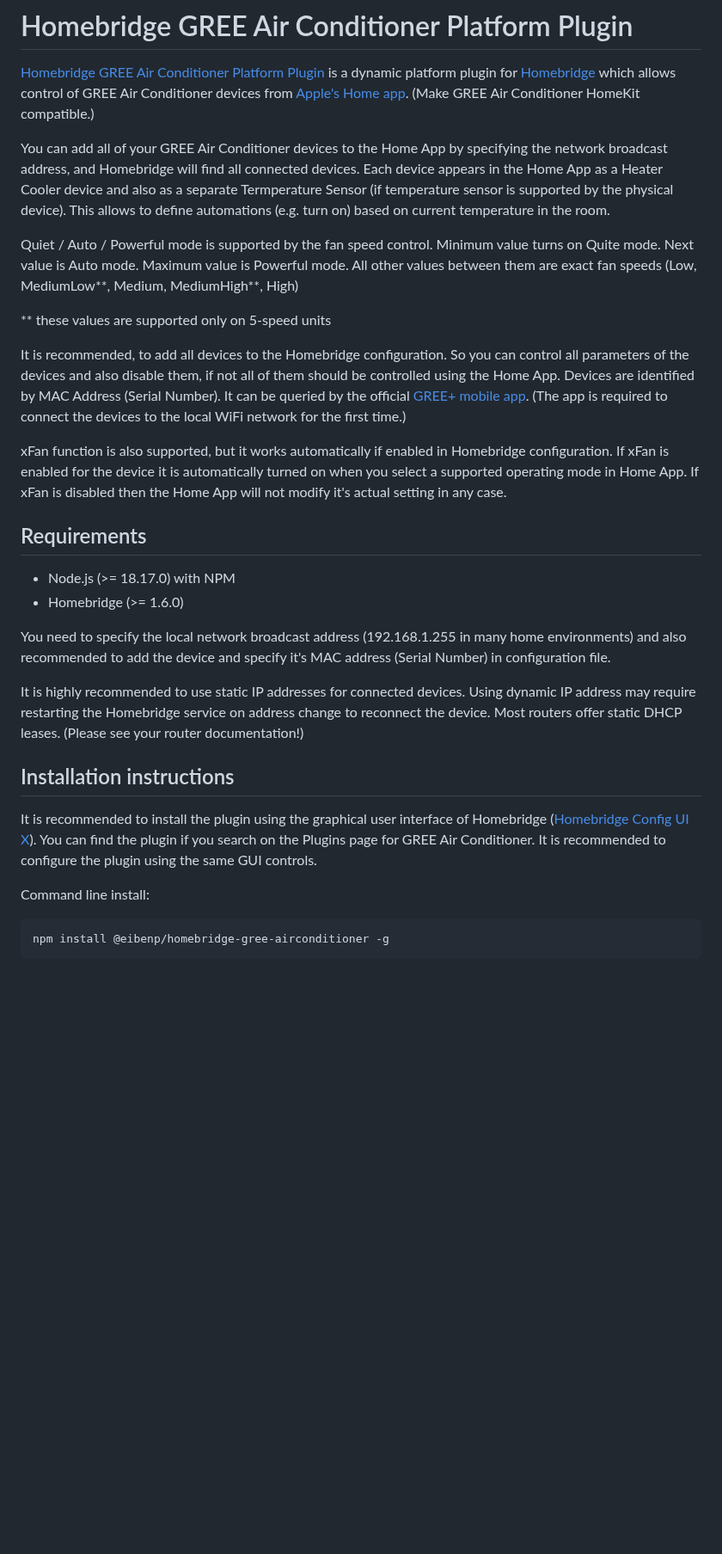
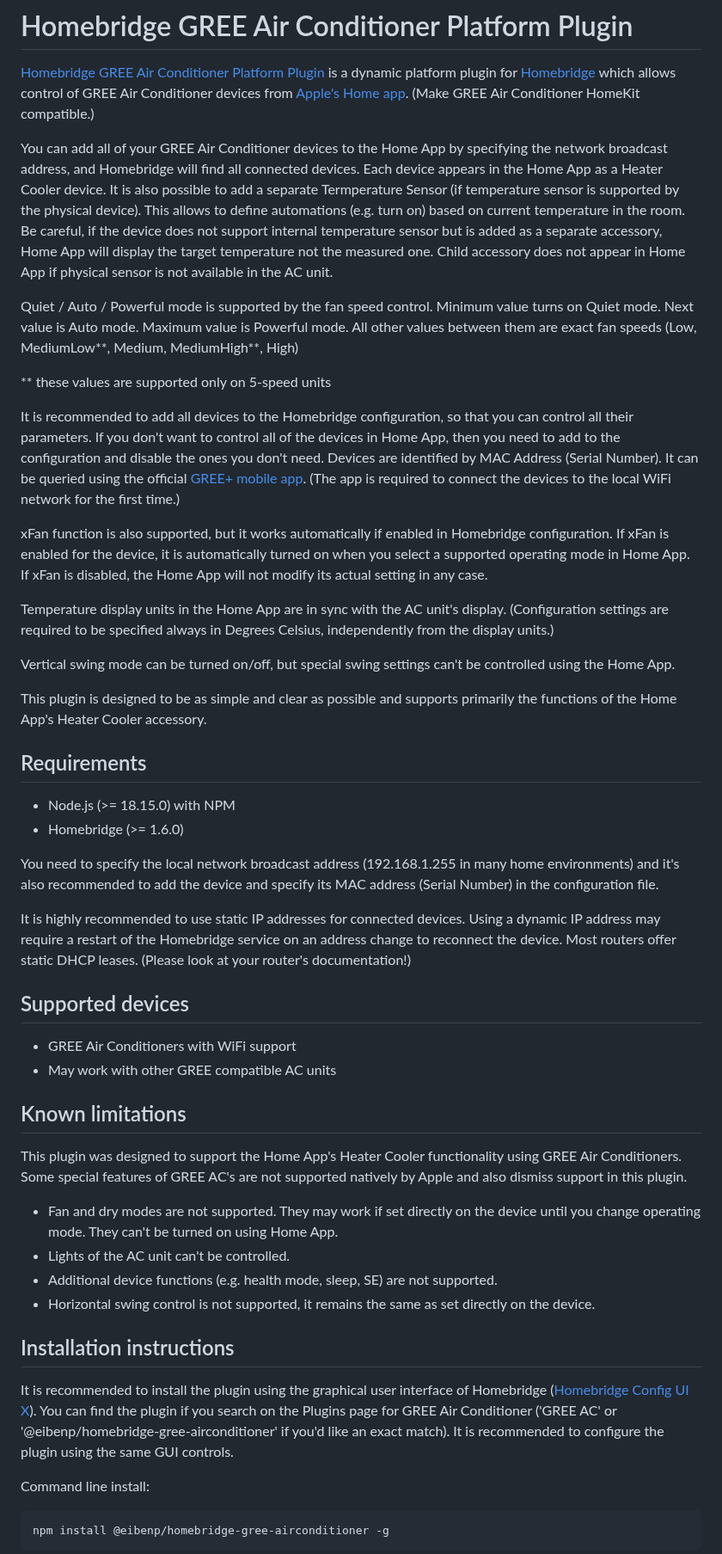
Before and after one commit to eibenp/homebridge-gree-airconditioner, a Markdown page: README.md, the part around one of its changes. Shown at 86% size. Drawn GitHub-style; blank space fills up the shorter version.

````diff
--- a/README.md
+++ b/README.md
@@ -2,28 +2,47 @@
 
 [Homebridge GREE Air Conditioner Platform Plugin](https://github.com/eibenp/homebridge-gree-airconditioner) is a dynamic platform plugin for [Homebridge](https://github.com/homebridge/homebridge) which allows control of GREE Air Conditioner devices from [Apple's Home app](https://www.apple.com/home-app/). (Make GREE Air Conditioner HomeKit compatible.)
 
-You can add all of your GREE Air Conditioner devices to the Home App by specifying the network broadcast address, and Homebridge will find all connected devices. Each device appears in the Home App as a Heater Cooler device and also as a separate Termperature Sensor (if temperature sensor is supported by the physical device). This allows to define automations (e.g. turn on) based on current temperature in the room.
+You can add all of your GREE Air Conditioner devices to the Home App by specifying the network broadcast address, and Homebridge will find all connected devices. Each device appears in the Home App as a Heater Cooler device. It is also possible to add a separate Termperature Sensor (if temperature sensor is supported by the physical device). This allows to define automations (e.g. turn on) based on current temperature in the room. Be careful, if the device does not support internal temperature sensor but is added as a separate accessory, Home App will display the target temperature not the measured one. Child accessory does not appear in Home App if physical sensor is not available in the AC unit.
 
-Quiet / Auto / Powerful mode is supported by the fan speed control. Minimum value turns on Quite mode. Next value is Auto mode. Maximum value is Powerful mode. All other values between them are exact fan speeds (Low, MediumLow**, Medium, MediumHigh**, High)
+Quiet / Auto / Powerful mode is supported by the fan speed control. Minimum value turns on Quiet mode. Next value is Auto mode. Maximum value is Powerful mode. All other values between them are exact fan speeds (Low, MediumLow**, Medium, MediumHigh**, High)
 
 ** these values are supported only on 5-speed units
 
-It is recommended, to add all devices to the Homebridge configuration. So you can control all parameters of the devices and also disable them, if not all of them should be controlled using the Home App. Devices are identified by MAC Address (Serial Number). It can be queried by the official [GREE+ mobile app](https://apps.apple.com/us/app/gree/id1167857672). (The app is required to connect the devices to the local WiFi network for the first time.)
+It is recommended to add all devices to the Homebridge configuration, so that you can control all their parameters. If you don't want to control all of the devices in Home App, then you need to add to the configuration and disable the ones you don't need. Devices are identified by MAC Address (Serial Number). It can be queried using the official [GREE+ mobile app](https://apps.apple.com/us/app/gree/id1167857672). (The app is required to connect the devices to the local WiFi network for the first time.)
 
-xFan function is also supported, but it works automatically if enabled in Homebridge configuration. If xFan is enabled for the device it is automatically turned on when you select a supported operating mode in Home App. If xFan is disabled then the Home App will not modify it's actual setting in any case.
+xFan function is also supported, but it works automatically if enabled in Homebridge configuration. If xFan is enabled for the device, it is automatically turned on when you select a supported operating mode in Home App. If xFan is disabled, the Home App will not modify its actual setting in any case.
+
+Temperature display units in the Home App are in sync with the AC unit's display. (Configuration settings are required to be specified always in Degrees Celsius, independently from the display units.)
+
+Vertical swing mode can be turned on/off, but special swing settings can't be controlled using the Home App.
+
+This plugin is designed to be as simple and clear as possible and supports primarily the functions of the Home App's Heater Cooler accessory.
 
 ## Requirements
 
-* Node.js (>= 18.17.0) with NPM
+* Node.js (>= 18.15.0) with NPM
 * Homebridge (>= 1.6.0)
 
-You need to specify the local network broadcast address (192.168.1.255 in many home environments) and also recommended to add the device and specify it's MAC address (Serial Number) in configuration file.
+You need to specify the local network broadcast address (192.168.1.255 in many home environments) and it's also recommended to add the device and specify its MAC address (Serial Number) in the configuration file.
 
-It is highly recommended to use static IP addresses for connected devices. Using dynamic IP address may require restarting the Homebridge service on address change to reconnect the device. Most routers offer static DHCP leases. (Please see your router documentation!)
+It is highly recommended to use static IP addresses for connected devices. Using a dynamic IP address may require a restart of the Homebridge service on an address change to reconnect the device. Most routers offer static DHCP leases. (Please look at your router's documentation!)
+
+## Supported devices
+
+* GREE Air Conditioners with WiFi support
+* May work with other GREE compatible AC units
+
+## Known limitations
+
+This plugin was designed to support the Home App's Heater Cooler functionality using GREE Air Conditioners. Some special features of GREE AC's are not supported natively by Apple and also dismiss support in this plugin.
+* Fan and dry modes are not supported. They may work if set directly on the device until you change operating mode. They can't be turned on using Home App.
+* Lights of the AC unit can't be controlled.
+* Additional device functions (e.g. health mode, sleep, SE) are not supported.
+* Horizontal swing control is not supported, it remains the same as set directly on the device.
 
 ## Installation instructions
 
-It is recommended to install the plugin using the graphical user interface of Homebridge ([Homebridge Config UI X](https://www.npmjs.com/package/homebridge-config-ui-x)). You can find the plugin if you search on the Plugins page for GREE Air Conditioner. It is recommended to configure the plugin using the same GUI controls.
+It is recommended to install the plugin using the graphical user interface of Homebridge ([Homebridge Config UI X](https://www.npmjs.com/package/homebridge-config-ui-x)). You can find the plugin if you search on the Plugins page for GREE Air Conditioner ('GREE AC' or '@eibenp/homebridge-gree-airconditioner' if you'd like an exact match). It is recommended to configure the plugin using the same GUI controls.
 
 Command line install:
 ```
````
Also changed, not shown: other parts of README.md (+20 -10 lines), greedevice.jpg (added), greemac.jpg (added), uiconfig.jpg (added), 6 other files.
